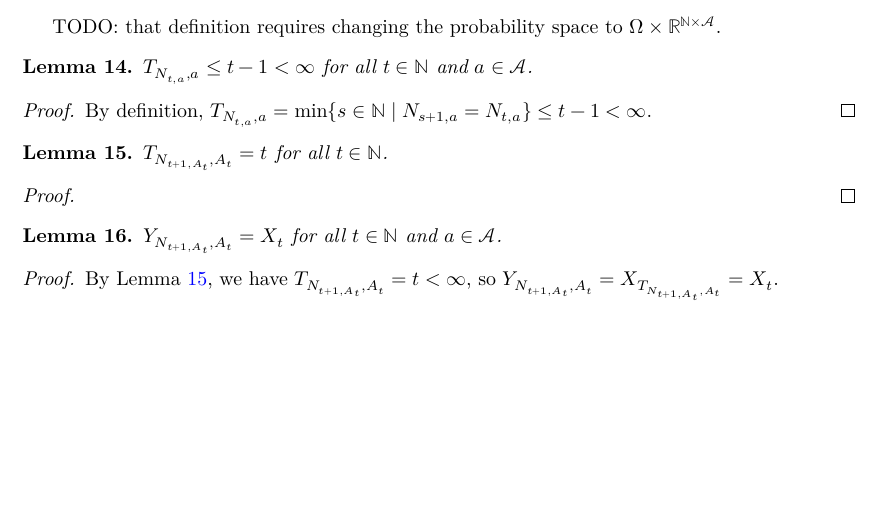
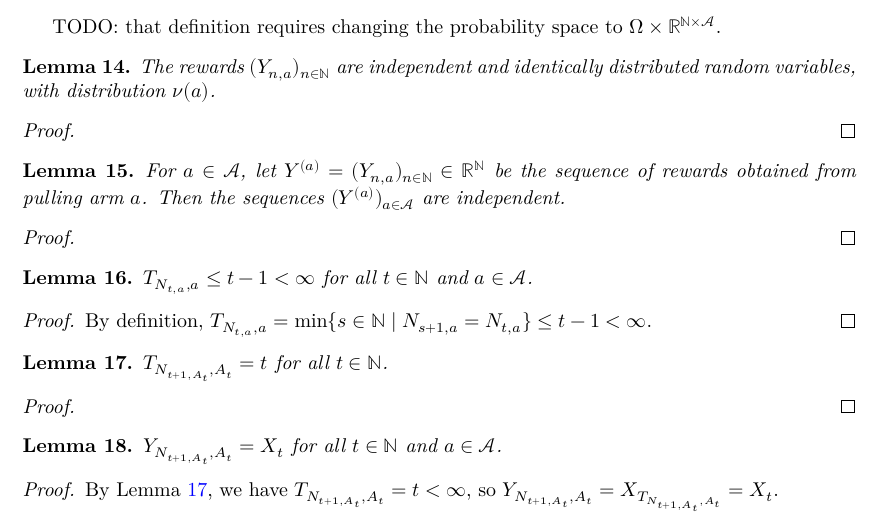
Before and after one commit to RemyDegenne/lean-bandits, a LaTeX document (blueprint/src/print.tex, which reads blueprint/src/chapters/bandit.tex): part of page 5 of 10, cut so that both start at the same text, the shorter picture padded with empty space. Compiled offline with XeLaTeX.

Commit message:
two independence lemmas

```diff
--- a/blueprint/src/chapters/bandit.tex
+++ b/blueprint/src/chapters/bandit.tex
@@ -153,6 +153,26 @@ We define $Y_{n, a} = X_{T_{n,a}} \mathbb{I}\{T_{n, a} < \infty\} + Z_{n,a} \mat
 
 TODO: that definition requires changing the probability space to $\Omega \times \mathbb{R}^{\mathbb{N} \times \mathcal{A}}$.
 
+\begin{lemma}\label{lem:iid_altReward}
+  \uses{def:altReward}
+The rewards $(Y_{n,a})_{n \in \mathbb{N}}$ are independent and identically distributed random variables, with distribution $\nu(a)$.
+\end{lemma}
+
+\begin{proof}
+
+\end{proof}
+
+
+\begin{lemma}\label{lem:indepednent_algReward}
+  \uses{def:altReward}
+For $a \in \mathcal{A}$, let $Y^{(a)} = (Y_{n,a})_{n \in \mathbb{N}} \in \mathbb{R}^{\mathbb{N}}$ be the sequence of rewards obtained from pulling arm $a$. Then the sequences $(Y^{(a)})_{a \in \mathcal{A}}$ are independent.
+\end{lemma}
+
+\begin{proof}
+
+\end{proof}
+
+
 \begin{lemma}\label{lem:timeOfPull_pullCount_le}
   \uses{def:timeOfPull,def:pullCount}
 $T_{N_{t, a}, a} \le t - 1 < \infty$ for all $t \in \mathbb{N}$ and $a \in \mathcal{A}$.
```
